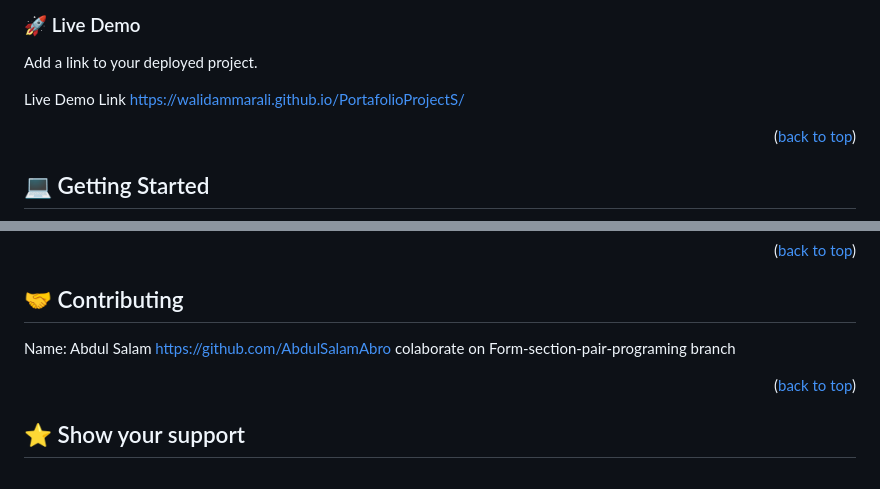
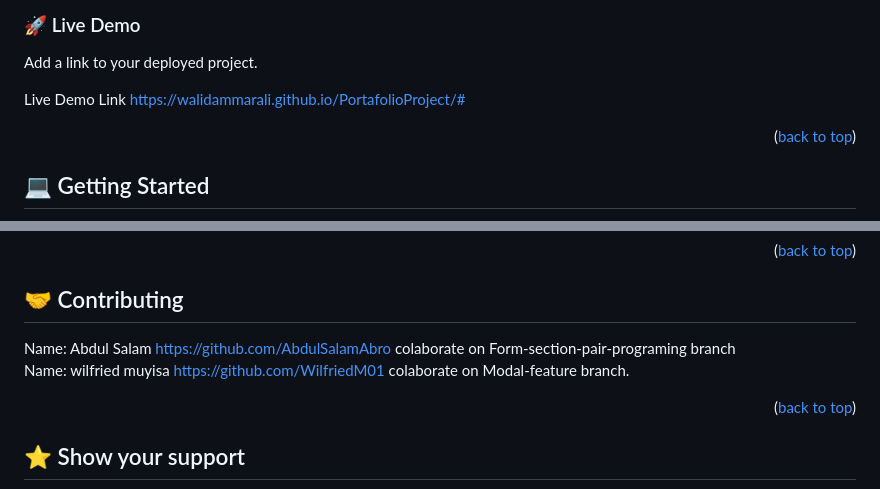
Before and after one commit to WalidAmmarAli/PortafolioProject, a Markdown page: README.md, 2 parts joined by grey strips. GitHub-like rendering.

```diff
--- a/README.md
+++ b/README.md
@@ -67,7 +67,7 @@
 ### 🚀 Live Demo
 Add a link to your deployed project.
 
-Live Demo Link https://walidammarali.github.io/PortafolioProjectS/
+Live Demo Link https://walidammarali.github.io/PortafolioProject/#
 
 
 <p align="right">(<a href="#readme-top">back to top</a>)</p>
@@ -133,7 +133,9 @@ Github page deployment. live vertion https://walidammarali.github.io/PortafolioP
 
 ## 🤝 Contributing <a name="contributing"></a>
 
-Name: Abdul Salam https://github.com/AbdulSalamAbro colaborate on Form-section-pair-programing branch
+Name: Abdul Salam https://github.com/AbdulSalamAbro colaborate on Form-section-pair-programing branch <br>
+Name: wilfried muyisa https://github.com/WilfriedM01 colaborate on Modal-feature branch.
+
 
 
 
```
